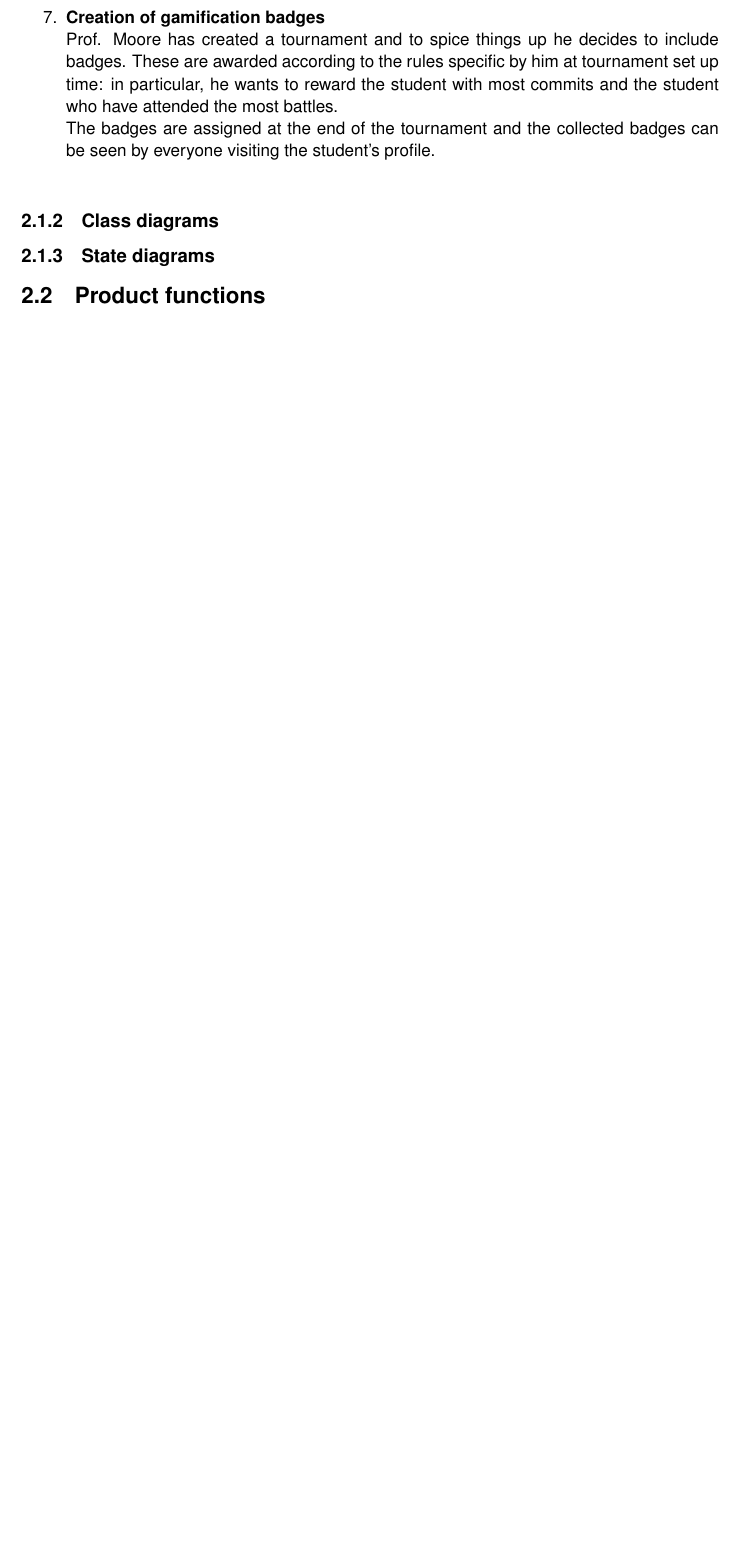
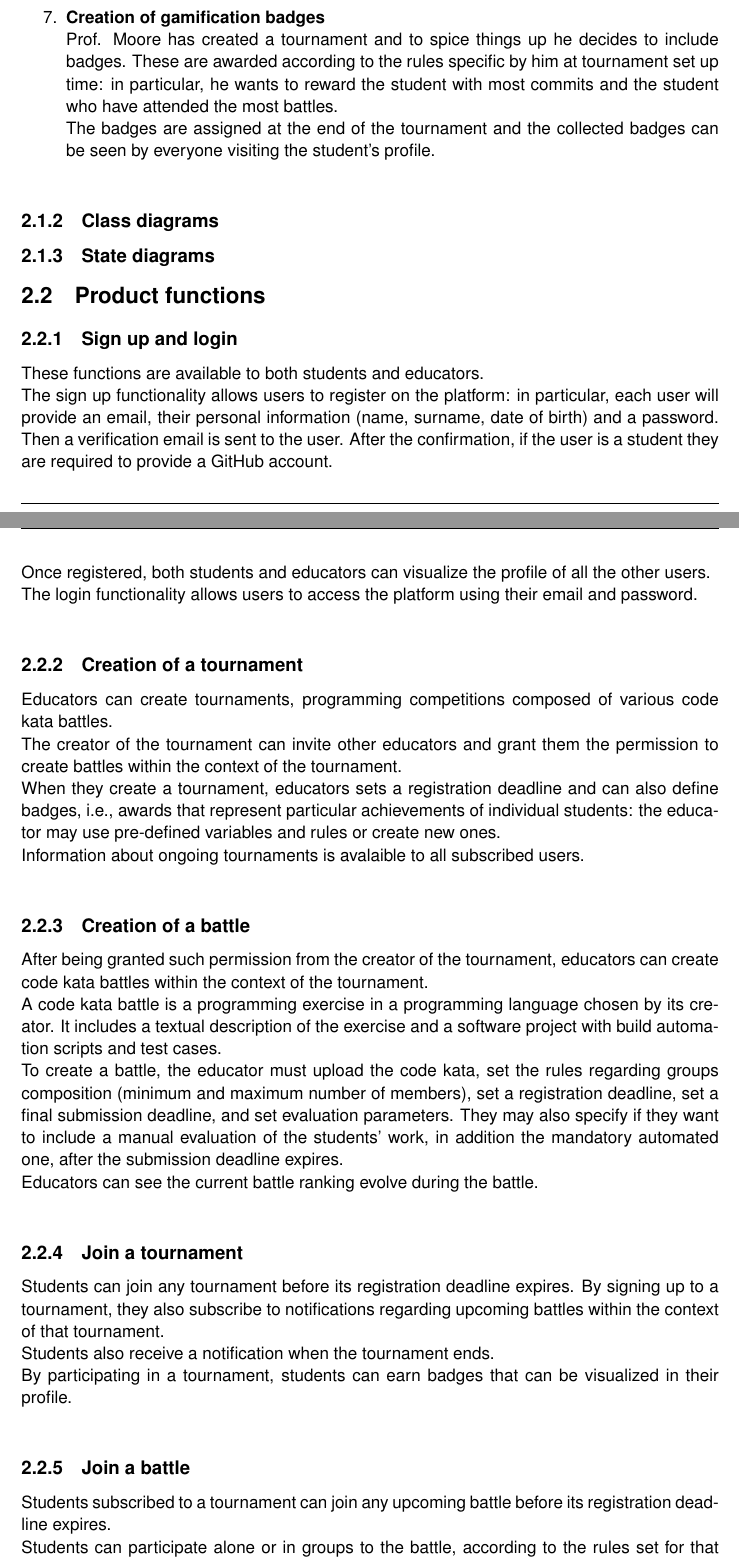
Before and after one commit to antilupovolante/MassaraNguyenBaNicotri, a LaTeX book (RASD/RASD.tex, which reads RASD/chapters/02_overall_description.tex): part of page 10 of 14 before the commit and two parts of pages 10 and 11 of 16 after it, the two joined at a grey line, cut so that both start at the same text, the shorter picture padded with empty space. Compiled offline with pdfLaTeX.

Commit message:
added product functions

```diff
--- a/RASD/chapters/02_overall_description.tex
+++ b/RASD/chapters/02_overall_description.tex
@@ -65,3 +67,40 @@ scenariosand diagrams illustrating further details about shared phenomenas.\\
 \subsection{State diagrams}
 
 \section{Product functions}
+\subsection{Sign up and login}
+These functions are available to both students and educators.\\
+The sign up functionality allows users to register on the platform: in particular, each user will provide an email,
+their personal information (name, surname, date of birth) and a password. Then a verification email is sent to the user.
+After the confirmation, if the user is a student they are required to provide a GitHub account.\\
+Once registered, both students and educators can visualize the profile of all the other users.\\
+The login functionality allows users to access the platform using their email and password.\\
+
+\subsection{Creation of a tournament}
+Educators can create tournaments, programming competitions composed of various code kata battles.\\
+The creator of the tournament can invite other educators and grant them the permission to create battles within the
+context of the tournament.\\
+When they create a tournament, educators sets a registration deadline and can also define badges, i.e., awards that
+represent particular achievements of individual students: the educator may use pre-defined variables and rules or create
+new ones.\\
+Information about ongoing tournaments is avalaible to all subscribed users.\\
+
+\subsection{Creation of a battle}
+After being granted such permission from the creator of the tournament, educators can create code kata battles within the
+context of the tournament.\\
+A code kata battle is a programming exercise in a programming language chosen by its creator. It includes a textual description
+of the exercise and a software project with build automation scripts and test cases.\\
+To create a battle, the educator must upload the code kata, set the rules regarding groups composition (minimum and maximum
+number of members), set a registration deadline, set a final submission deadline, and set evaluation parameters. They may also
+specify if they want to include a manual evaluation of the students' work, in addition the mandatory automated one, after the
+submission deadline expires.\\
+Educators can see the current battle ranking evolve during the battle.\\
+
+\subsection{Join a tournament}
+Students can join any tournament before its registration deadline expires. By signing up to a tournament, they also
+subscribe to notifications regarding upcoming battles within the context of that tournament.\\
+Students also receive a notification when the tournament ends.\\
+By participating in a tournament, students can earn badges that can be visualized in their profile.\\
+
+\subsection{Join a battle}
+Students subscribed to a tournament can join any upcoming battle before its registration deadline expires.\\
+Students can participate alone or in groups to the battle, according to the rules set for that battle by its creator.\\
```
Also changed, not shown: RASD/RASD.pdf, RASD/chapters/02_overall_description.tex (25 more changed lines). Lines whose indentation alone changed are shown as unchanged.
